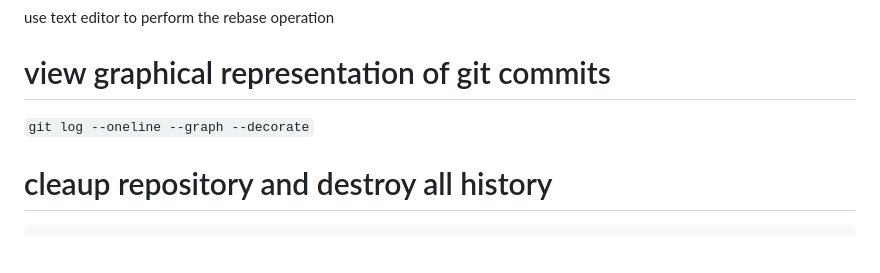
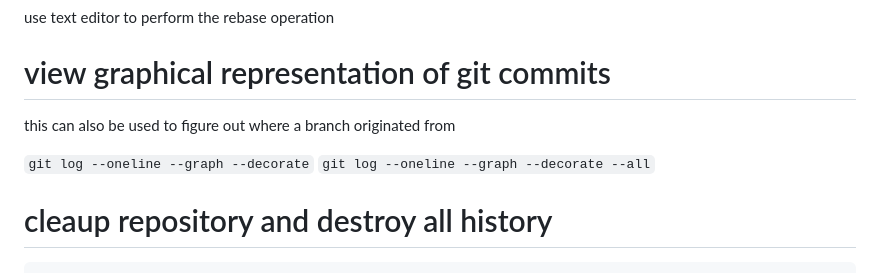
Before and after one commit to ono7/dotfiles2, a Markdown page: .info/git.md, the part around the change. Drawn GitHub-style; blank space fills up the shorter version.

Commit message:
updates -> .info/git.md

```diff
--- a/.info/git.md
+++ b/.info/git.md
@@ -17,7 +17,10 @@ use text editor to perform the rebase operation
 # view graphical representation of git commits
 
 
+this can also be used to figure out where a branch originated from
+
 `git log --oneline --graph --decorate`
+`git log --oneline --graph --decorate --all`
 
 
 # cleaup repository and destroy all history
```
